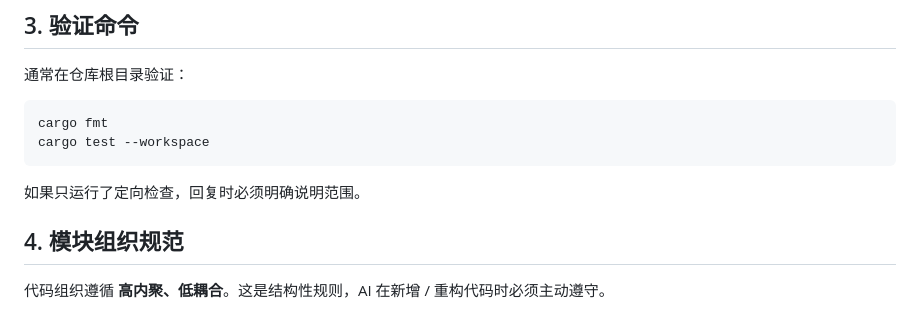
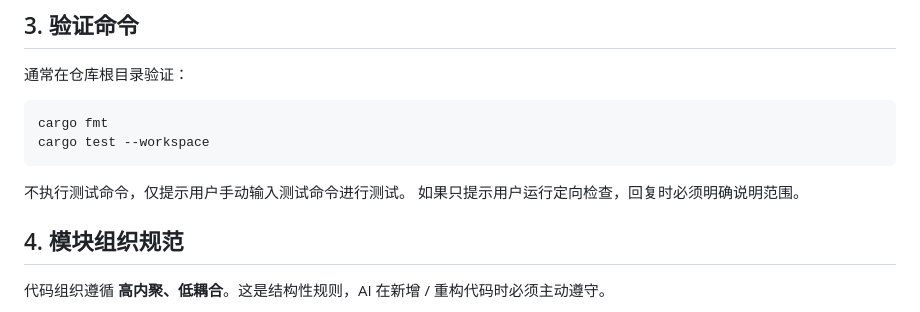
Before and after one commit to liuyuan-1024/Zcv, a Markdown page: agents/global.md, the part around the change. Drawn GitHub-style.

Commit message:
更新 agent 的测试规范

````diff
--- a/agents/global.md
+++ b/agents/global.md
@@ -69,7 +69,8 @@ cargo fmt
 cargo test --workspace
 ```
 
-如果只运行了定向检查，回复时必须明确说明范围。
+不执行测试命令，仅提示用户手动输入测试命令进行测试。
+如果只提示用户运行定向检查，回复时必须明确说明范围。
 
 ## 4. 模块组织规范
 
````
